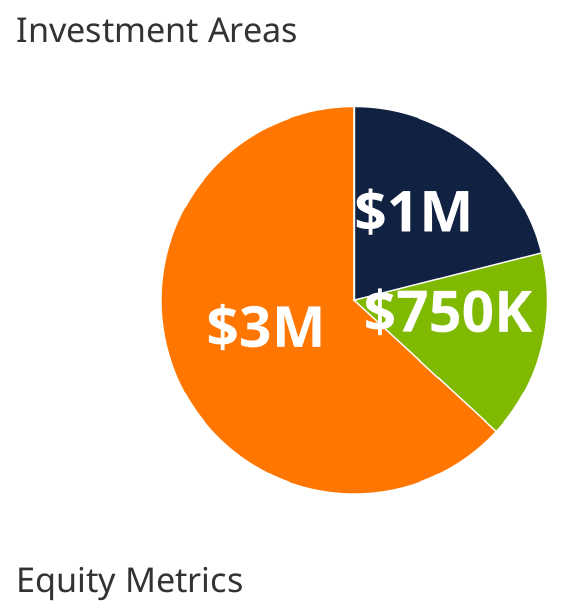
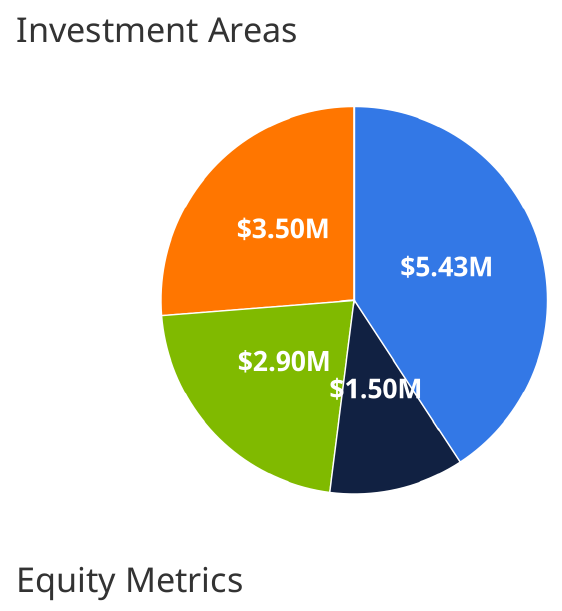
Before and after one commit to cflouisville/invest_louisville, an R Markdown document (invest_louisville.Rmd): the page in a window 1100 px wide, from 870 px down. Rendered offline with R 4.5, knitr and Pandoc, with nearby package versions; some code elsewhere in the file could not run offline; menus at the side of the page are left out; a web font asked for in the figures is replaced by an installed one.

Commit message:
update investment area values

````diff
--- a/invest_louisville.Rmd
+++ b/invest_louisville.Rmd
@@ -494,14 +494,14 @@ ggsave(
 # Investment Areas
 
 ```{r, echo= FALSE}
-colors = c("#FF7600", "#80BA00", "#112142")
+colors = c("#FF7600", "#80BA00", "#112142", "#3378E6")
 
 font_add_google("Poppins", "poppins")
 showtext_auto()
 
 IL_investment_type_amount <- data.frame(
-  Area = c("Affordable Housing", "Community Development", "Entrepreneurship"),
-  Amount = c(3000000, 750000, 1000000)
+  Area = c("Affordable & Accessible Housing", "Community Development", "Job Creation", "Money Market"),
+  Amount = c(3500000, 2896541, 1500000, 5433774)
 )
 
 ggplot(IL_investment_type_amount, aes(x = "", y = Amount, fill = Area )) +
@@ -512,7 +512,7 @@ ggplot(IL_investment_type_amount, aes(x = "", y = Amount, fill = Area )) +
     color = "white",
     family = "poppins",
     fontface = "bold",
-    size = 15
+    size = 7
   ) +
   scale_fill_manual(values = colors) +
   coord_polar("y", start = 0) +
````
Also changed, not shown: index.html, index_files/figure-html/unnamed-chunk-2-1.png.
